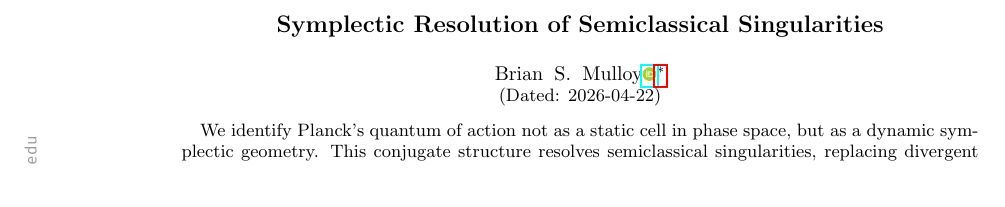
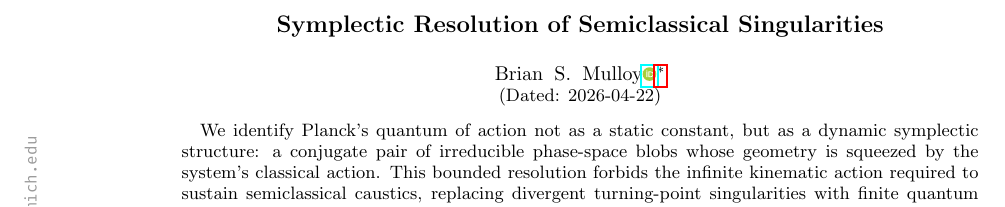
Before and after one commit to landlessness/Symplectic-Resolution-of-Semiclassical-Singularities, a LaTeX paper (main.tex): part of page 1 of 3, cut so that both start at the same text. Compiled offline with pdfLaTeX.

Commit message:
abstract update.

```diff
--- a/main.tex
+++ b/main.tex
@@ -32,7 +32,13 @@
 \title{Symplectic Resolution of Semiclassical Singularities}
 
 \begin{abstract}
-We identify Planck’s quantum of action not as a static cell in phase space, but as a dynamic symplectic geometry. This conjugate structure resolves semiclassical singularities, replacing divergent caustics with finite quantum densities.
+We identify Planck's quantum of action not as a static constant,
+but as a dynamic symplectic structure: a conjugate pair of
+irreducible phase-space blobs whose geometry is squeezed by the
+system's classical action. This bounded resolution forbids the
+infinite kinematic action required to sustain semiclassical
+caustics, replacing divergent turning-point singularities with
+finite quantum densities.
 \end{abstract}
 
 \author{Brian S. Mulloy\orcidlink{0000-0002-1803-3172}}
```
